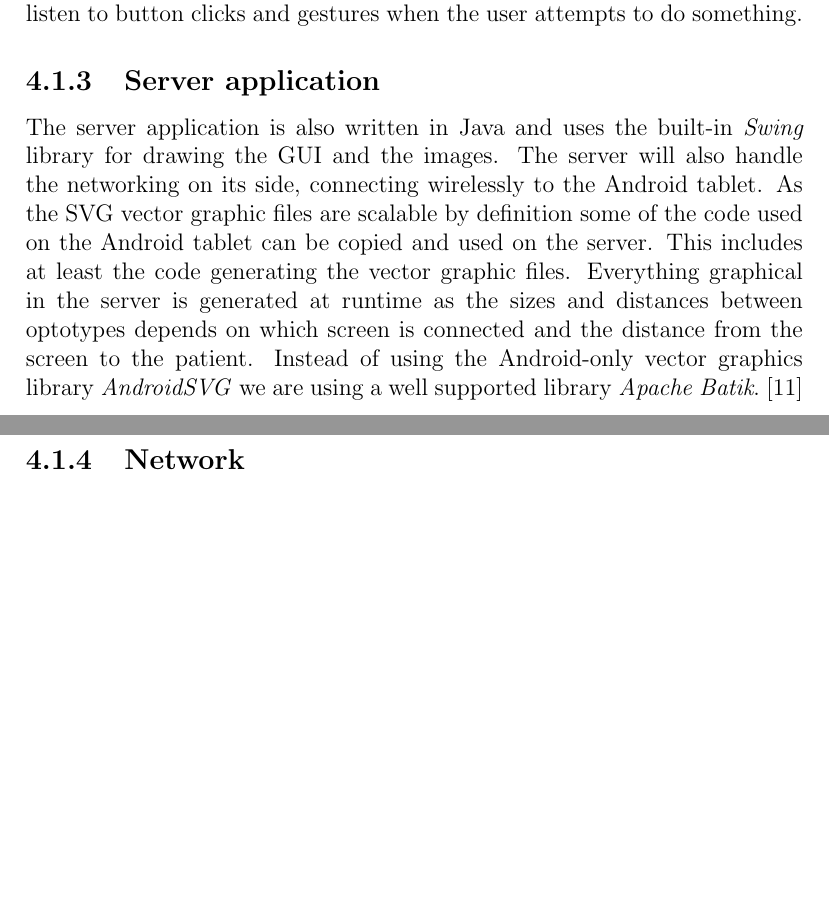
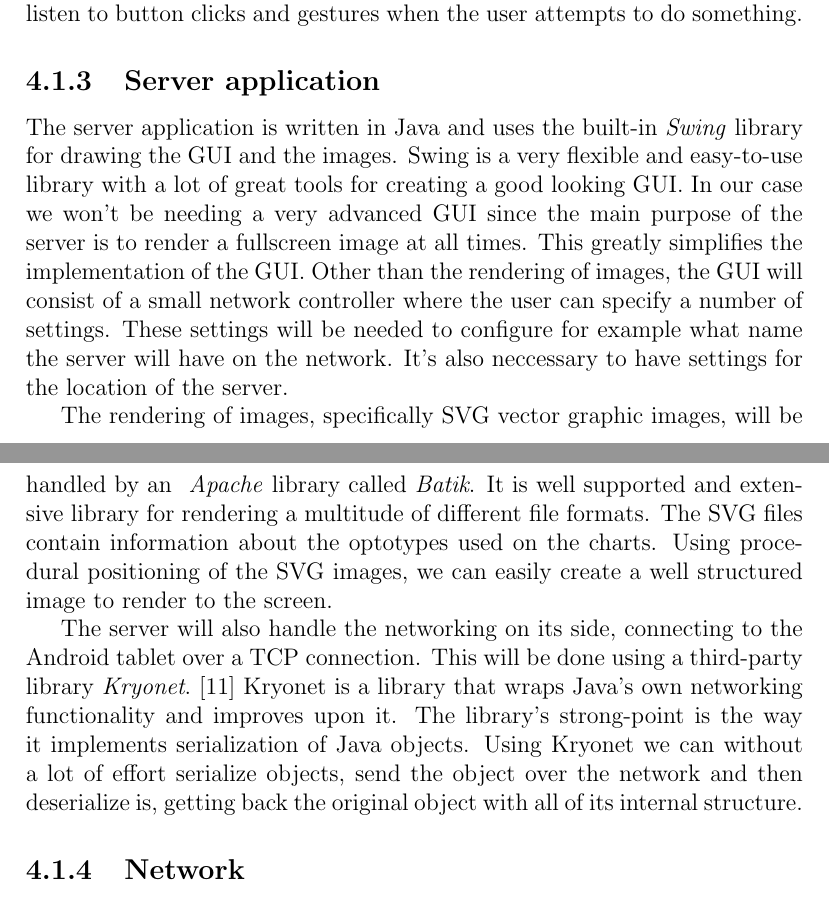
Before and after one commit to xscanpix/ProjectOftalmiatrik, a LaTeX thesis (Project/Report/report_draft.tex): two parts of pages 17 and 18 of 22, joined at a grey line, cut so that both start at the same text, the shorter picture padded with empty space. Compiled offline with pdfLaTeX.

Commit message:
Extended Server application section

```diff
--- a/Project/Report/report_draft.tex
+++ b/Project/Report/report_draft.tex
@@ -252,7 +226,12 @@ The settings associated to each chart are also generated at runtime. If this wer
 In order to control the application, \textit{controllers} where created in order to listen to button clicks and gestures when the user attempts to do something.
 
 \subsection{Server application}
-The server application is also written in Java and uses the built-in \textit{Swing} library for drawing the GUI and the images. The server will also handle the networking on its side, connecting wirelessly to the Android tablet. As the SVG vector graphic files are scalable by definition some of the code used on the Android tablet can be copied and used on the server. This includes at least the code generating the vector graphic files. Everything graphical in the server is generated at runtime as the sizes and distances between optotypes depends on which screen is connected and the distance from the screen to the patient. Instead of using the Android-only vector graphics library \textit{AndroidSVG} we are using a well supported library \textit{Apache Batik}. \cite{Batik}
+The server application is written in Java and uses the built-in \textit{Swing} library for drawing the GUI and the images. Swing is a very flexible and easy-to-use library with a lot of great tools for creating a good looking GUI. In our case
+we won't be needing a very advanced GUI since the main purpose of the server is to render a fullscreen image at all times. This greatly simplifies the implementation of the GUI. Other than the rendering of images, the GUI will consist of a small network controller where the user can specify a number of settings. These settings will be needed to configure for example what name the server will have on the network. It's also neccessary to have settings for the location of the server.
+
+The rendering of images, specifically SVG vector graphic images, will be handled by an \textit{~Apache} library called \textit{Batik}. It is well supported and extensive library for rendering a multitude of different file formats. The SVG files contain information about the optotypes used on the charts. Using procedural positioning of the SVG images, we can easily create a well structured image to render to the screen.
+
+The server will also handle the networking on its side, connecting to the Android tablet over a TCP connection. This will be done using a third-party library \textit{Kryonet}. \cite{kryonet} Kryonet is a library that wraps Java's own networking functionality and improves upon it. The library's strong-point is the way it implements serialization of Java objects. Using Kryonet we can without a lot of effort serialize objects, send the object over the network and then deserialize is, getting back the original object with all of its internal structure.
 
 \subsection{Network}
 The network communication between the client and the server consists of two parts. The first part is server detection and the second is server communication. All network communications are handled in threads separate from the main thread as the network operations would halt the flow of the program otherwise. Once the operations are complete and the main threads finds it convenient, it will grab the result from the network threads.
```
Also changed, not shown: Project/Report/report_draft.tex (26 more changed lines).
